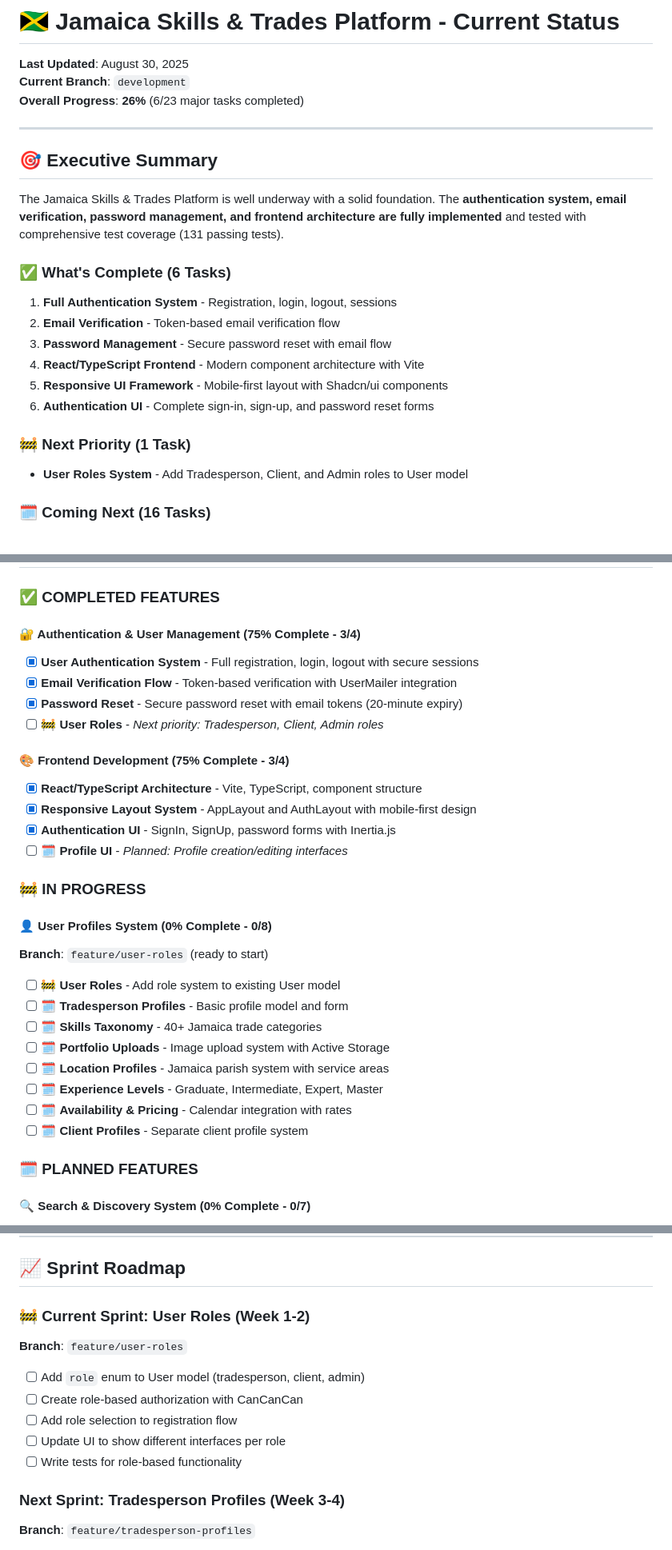
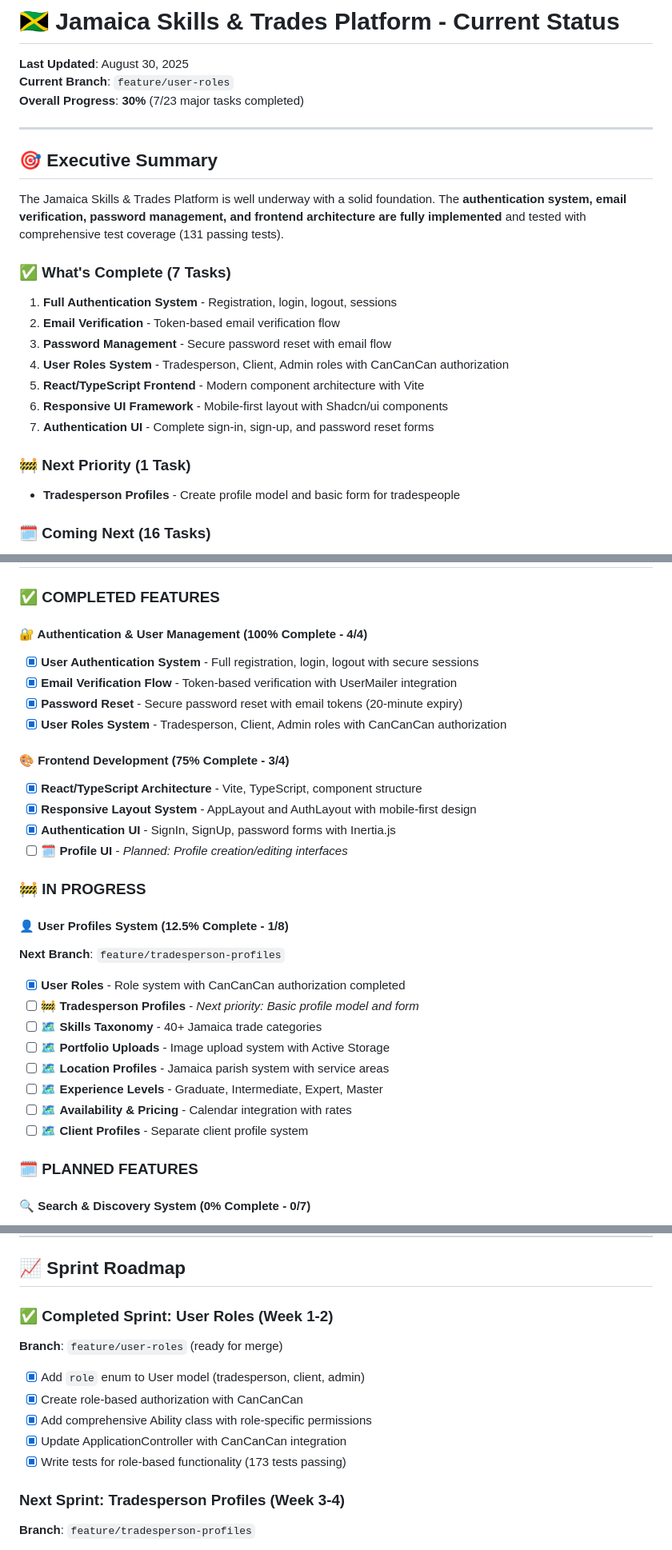
Before and after one commit to lincoln1883/jacko, a Markdown page: docs/CURRENT_STATUS.md, 3 parts joined by grey strips. Shown at 80% size. GitHub-like rendering.

Commit message:
Update documentation to reflect completed user roles system
- Mark Task 1.4 as completed in MVP_TASK_LIST.md
- Update CURRENT_STATUS.md with latest progress (30% completion)
- Authentication & User Management now 100% complete (4/4 tasks)
- User Profiles System now 12.5% complete (1/8 tasks)
- Next priority: Tradesperson Profiles (Task 2.1)
- All 173 tests passing with comprehensive role-based functionality

```diff
--- a/docs/CURRENT_STATUS.md
+++ b/docs/CURRENT_STATUS.md
@@ -1,8 +1,8 @@
 # 🇯🇲 Jamaica Skills & Trades Platform - Current Status
 
 **Last Updated**: August 30, 2025
-**Current Branch**: `development`
-**Overall Progress**: **26%** (6/23 major tasks completed)
+**Current Branch**: `feature/user-roles`
+**Overall Progress**: **30%** (7/23 major tasks completed)
 
 ---
 
@@ -10,16 +10,17 @@
 
 The Jamaica Skills & Trades Platform is well underway with a solid foundation. The **authentication system, email verification, password management, and frontend architecture are fully implemented** and tested with comprehensive test coverage (131 passing tests).
 
-### ✅ **What's Complete (6 Tasks)**
+### ✅ **What's Complete (7 Tasks)**
 1. **Full Authentication System** - Registration, login, logout, sessions
 2. **Email Verification** - Token-based email verification flow
 3. **Password Management** - Secure password reset with email flow
-4. **React/TypeScript Frontend** - Modern component architecture with Vite
-5. **Responsive UI Framework** - Mobile-first layout with Shadcn/ui components
-6. **Authentication UI** - Complete sign-in, sign-up, and password reset forms
+4. **User Roles System** - Tradesperson, Client, Admin roles with CanCanCan authorization
+5. **React/TypeScript Frontend** - Modern component architecture with Vite
+6. **Responsive UI Framework** - Mobile-first layout with Shadcn/ui components
+7. **Authentication UI** - Complete sign-in, sign-up, and password reset forms
 
 ### 🚧 **Next Priority (1 Task)**
-- **User Roles System** - Add Tradesperson, Client, and Admin roles to User model
+- **Tradesperson Profiles** - Create profile model and basic form for tradespeople
 
 ### 🗓 **Coming Next (16 Tasks)**
 - **User Profiles** (8 tasks) - Tradesperson and client profile systems
@@ -36,11 +37,11 @@ The Jamaica Skills & Trades Platform is well underway with a solid foundation. T
 
 ### ✅ COMPLETED FEATURES
 
-#### 🔐 Authentication & User Management (75% Complete - 3/4)
+#### 🔐 Authentication & User Management (100% Complete - 4/4)
 - [x] **User Authentication System** - Full registration, login, logout with secure sessions
 - [x] **Email Verification Flow** - Token-based verification with UserMailer integration
 - [x] **Password Reset** - Secure password reset with email tokens (20-minute expiry)
-- [ ] 🚧 **User Roles** - *Next priority: Tradesperson, Client, Admin roles*
+- [x] **User Roles System** - Tradesperson, Client, Admin roles with CanCanCan authorization
 
 #### 🎨 Frontend Development (75% Complete - 3/4)
 - [x] **React/TypeScript Architecture** - Vite, TypeScript, component structure
@@ -50,16 +51,16 @@ The Jamaica Skills & Trades Platform is well underway with a solid foundation. T
 
 ### 🚧 IN PROGRESS
 
-#### 👤 User Profiles System (0% Complete - 0/8)
-**Branch**: `feature/user-roles` (ready to start)
-- [ ] 🚧 **User Roles** - Add role system to existing User model
-- [ ] 🗓 **Tradesperson Profiles** - Basic profile model and form
-- [ ] 🗓 **Skills Taxonomy** - 40+ Jamaica trade categories
-- [ ] 🗓 **Portfolio Uploads** - Image upload system with Active Storage
-- [ ] 🗓 **Location Profiles** - Jamaica parish system with service areas
-- [ ] 🗓 **Experience Levels** - Graduate, Intermediate, Expert, Master
-- [ ] 🗓 **Availability & Pricing** - Calendar integration with rates
-- [ ] 🗓 **Client Profiles** - Separate client profile system
+#### 👤 User Profiles System (12.5% Complete - 1/8)
+**Next Branch**: `feature/tradesperson-profiles`
+- [x] **User Roles** - Role system with CanCanCan authorization completed
+- [ ] 🚧 **Tradesperson Profiles** - *Next priority: Basic profile model and form*
+- [ ] 🗺 **Skills Taxonomy** - 40+ Jamaica trade categories
+- [ ] 🗺 **Portfolio Uploads** - Image upload system with Active Storage
+- [ ] 🗺 **Location Profiles** - Jamaica parish system with service areas
+- [ ] 🗺 **Experience Levels** - Graduate, Intermediate, Expert, Master
+- [ ] 🗺 **Availability & Pricing** - Calendar integration with rates
+- [ ] 🗺 **Client Profiles** - Separate client profile system
 
 ### 🗓 PLANNED FEATURES
 
@@ -116,13 +117,13 @@ The Jamaica Skills & Trades Platform is well underway with a solid foundation. T
 
 ## 📈 Sprint Roadmap
 
-### 🚧 Current Sprint: User Roles (Week 1-2)
-**Branch**: `feature/user-roles`
-- [ ] Add `role` enum to User model (tradesperson, client, admin)
-- [ ] Create role-based authorization with CanCanCan
-- [ ] Add role selection to registration flow
-- [ ] Update UI to show different interfaces per role
-- [ ] Write tests for role-based functionality
+### ✅ Completed Sprint: User Roles (Week 1-2)
+**Branch**: `feature/user-roles` (ready for merge)
+- [x] Add `role` enum to User model (tradesperson, client, admin)
+- [x] Create role-based authorization with CanCanCan
+- [x] Add comprehensive Ability class with role-specific permissions
+- [x] Update ApplicationController with CanCanCan integration
+- [x] Write tests for role-based functionality (173 tests passing)
 
 ### Next Sprint: Tradesperson Profiles (Week 3-4)
 **Branch**: `feature/tradesperson-profiles`
```
Also changed, not shown: other parts of docs/CURRENT_STATUS.md (+7 -7 lines), docs/MVP_TASK_LIST.md (+5 -4 lines).
